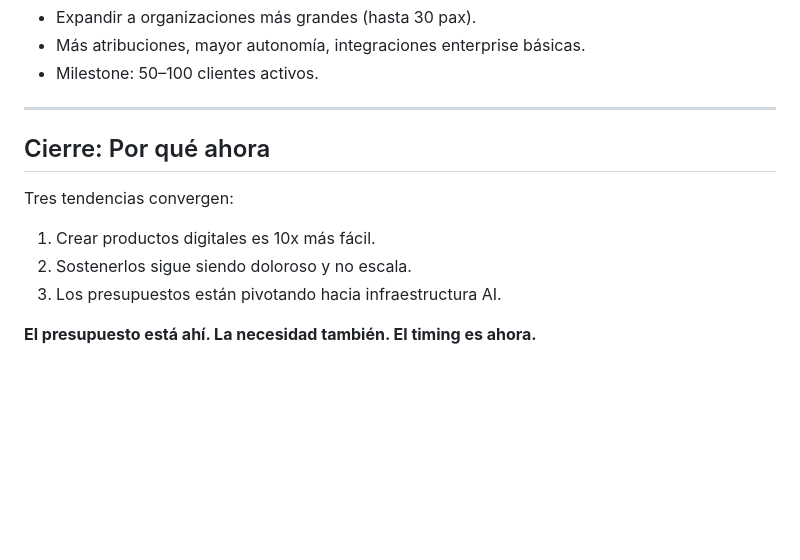
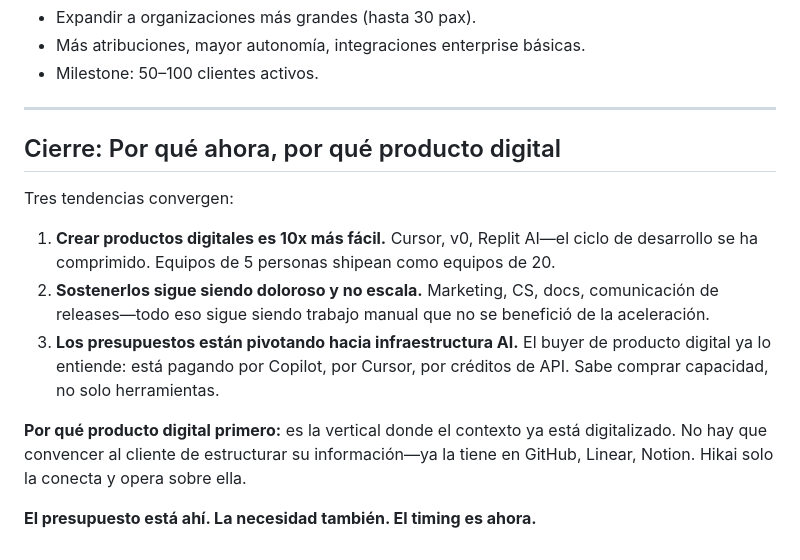
Before and after one commit to davewise-codes/hikai-repo, a Markdown page: apps/strategy/hikai-strategic-memo-v2-EJECUTIVO.md, the part around one of its changes. Rendered like a GitHub page; blank space fills up the shorter version.

```diff
--- a/apps/strategy/hikai-strategic-memo-v2-EJECUTIVO.md
+++ b/apps/strategy/hikai-strategic-memo-v2-EJECUTIVO.md
@@ -106,12 +139,14 @@ Qué espera obtener en la práctica:
 
 ---
 
-## Cierre: Por qué ahora
+## Cierre: Por qué ahora, por qué producto digital
 
 Tres tendencias convergen:
 
-1. Crear productos digitales es 10x más fácil.
-2. Sostenerlos sigue siendo doloroso y no escala.
-3. Los presupuestos están pivotando hacia infraestructura AI.
+1. **Crear productos digitales es 10x más fácil.** Cursor, v0, Replit AI—el ciclo de desarrollo se ha comprimido. Equipos de 5 personas shipean como equipos de 20.
+2. **Sostenerlos sigue siendo doloroso y no escala.** Marketing, CS, docs, comunicación de releases—todo eso sigue siendo trabajo manual que no se benefició de la aceleración.
+3. **Los presupuestos están pivotando hacia infraestructura AI.** El buyer de producto digital ya lo entiende: está pagando por Copilot, por Cursor, por créditos de API. Sabe comprar capacidad, no solo herramientas.
+
+**Por qué producto digital primero:** es la vertical donde el contexto ya está digitalizado. No hay que convencer al cliente de estructurar su información—ya la tiene en GitHub, Linear, Notion. Hikai solo la conecta y opera sobre ella.
 
 **El presupuesto está ahí. La necesidad también. El timing es ahora.**
```
Also changed, not shown: other parts of apps/strategy/hikai-strategic-memo-v2-EJECUTIVO.md (+45 -12 lines).
